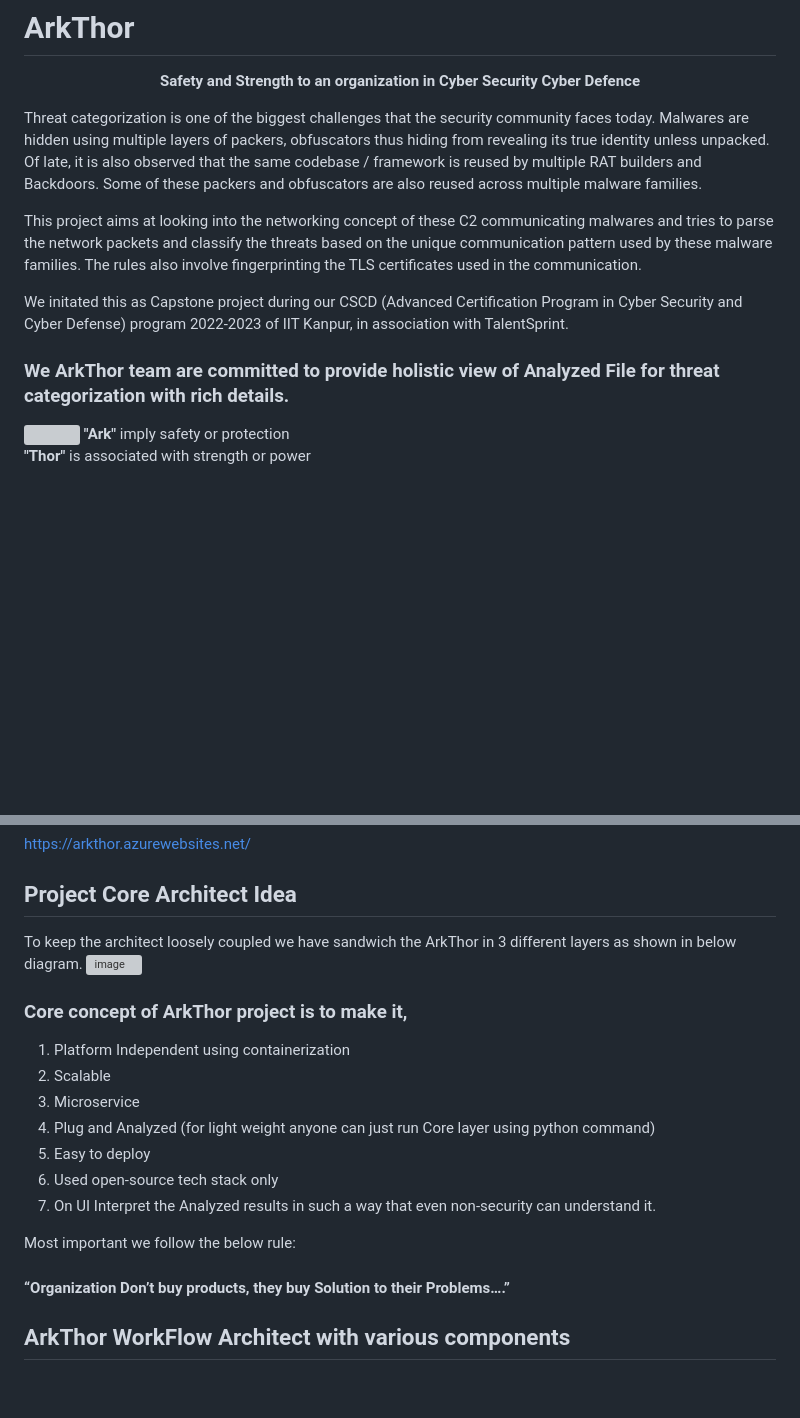
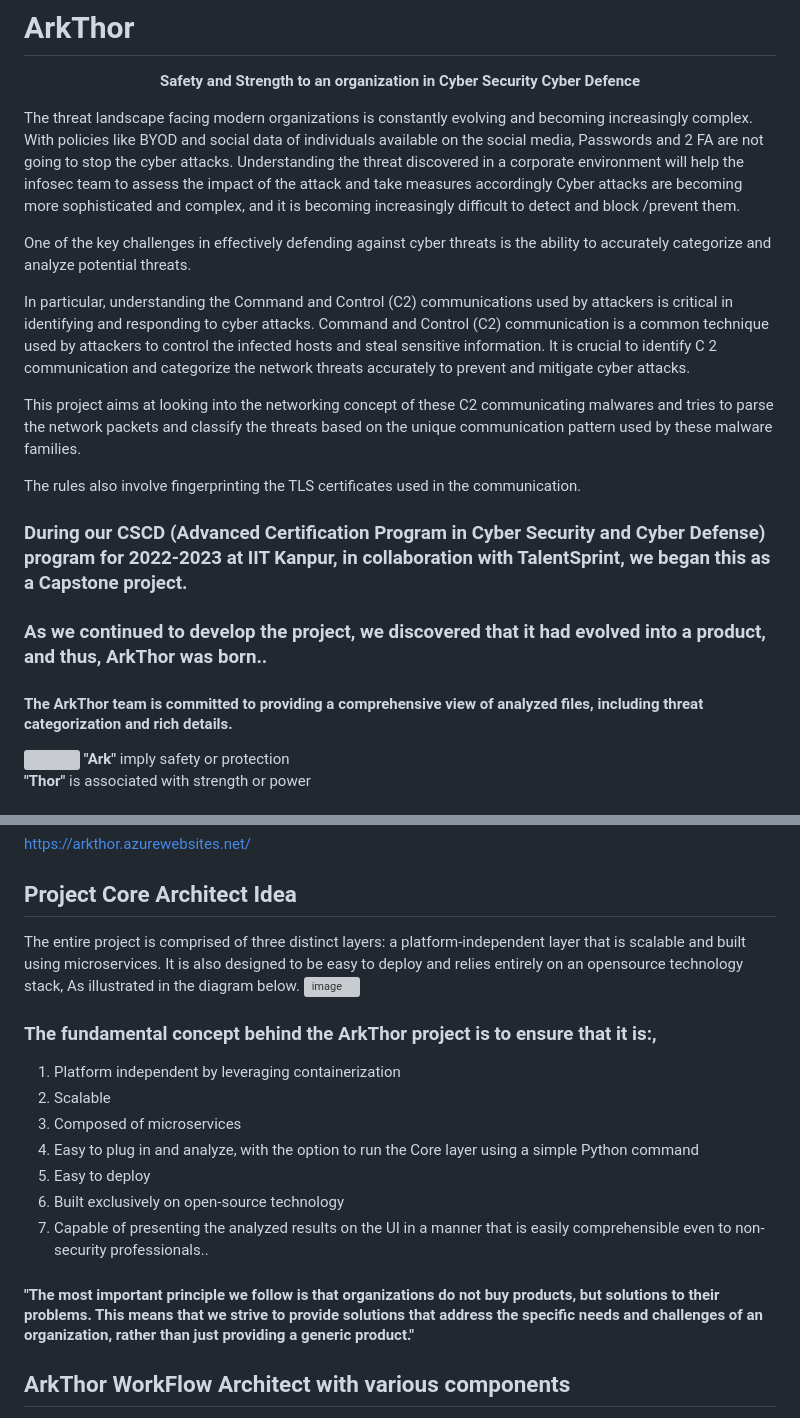
Before and after one commit to JawedCIA/ArkThor, a Markdown page: README.md, 2 parts joined by grey strips. Drawn GitHub-style; blank space fills up the shorter version; grey boxes are pictures that could not be loaded.

```diff
--- a/README.md
+++ b/README.md
@@ -6,15 +6,22 @@
     <br />
  <p/>
 
-Threat categorization is one of the biggest challenges that the security community faces today. Malwares are hidden using multiple layers of packers, obfuscators thus hiding from revealing its true identity unless unpacked.
-	Of late, it is also observed that the same codebase / framework is reused by multiple RAT builders and Backdoors. Some of these packers and obfuscators are also reused across multiple malware families.
+The threat landscape facing modern organizations is constantly evolving and becoming increasingly complex. With policies like BYOD and social data of individuals available on the social media, Passwords and 2 FA are not going to stop the cyber attacks. Understanding the threat discovered in a corporate environment will help the infosec team to assess the impact of the attack and take measures accordingly Cyber attacks are becoming more sophisticated and complex, and
+it is becoming increasingly difficult to detect and block /prevent them.
 
-This project aims at looking into the networking concept of these C2 communicating malwares and tries to parse the network packets and classify the threats based on the unique communication pattern used by these malware families. The rules also involve fingerprinting the TLS certificates used in the communication.
+One of the key challenges in effectively defending against cyber threats is the ability to accurately categorize and analyze potential threats.
 
-We initated this as Capstone project during our CSCD (Advanced Certification Program in Cyber Security and Cyber Defense) program 2022-2023 of IIT Kanpur, in association with TalentSprint.
+In particular, understanding the Command and Control (C2) communications used by attackers is critical in identifying and responding to cyber attacks. Command and Control (C2) communication is a common technique used by attackers to control the infected hosts and steal sensitive information. It is crucial to identify C 2 communication and categorize the network threats accurately to prevent and mitigate cyber attacks.
+
+This project aims at looking into the networking concept of these C2 communicating malwares and tries to parse the network packets and classify the threats based on the unique communication pattern used by these malware families.
+
+The rules also involve fingerprinting the TLS certificates used in the communication.
+
+### During our CSCD (Advanced Certification Program in Cyber Security and Cyber Defense) program for 2022-2023 at IIT Kanpur, in collaboration with TalentSprint, we began this as a Capstone project.
+### As we continued to develop the project, we discovered that it had evolved into a product, and thus, ArkThor was born..
 
 
-<h3> We ArkThor team are committed to provide holistic view of Analyzed  File for threat categorization with rich details. </h3>
+<h4> The ArkThor team is committed to providing a comprehensive view of analyzed files, including threat categorization and rich details. </h4>
 
 
 <img src="https://user-images.githubusercontent.com/16477789/229313617-2e20dda9-1ab0-47db-b738-33c35791e5bc.png" width="40%" height="40%">
@@ -31,20 +38,22 @@ We initated this as Capstone project during our CSCD (Advanced Certification Pro
 https://arkthor.azurewebsites.net/
 
 ## Project Core Architect Idea
-To keep the architect loosely coupled we have sandwich the ArkThor in 3 different layers as shown in below diagram.
-![image](https://user-images.githubusercontent.com/16477789/230394705-be4fbff6-e70a-48bd-a731-6f732cbe232d.png)
+The entire project is comprised of three distinct layers: a platform-independent layer that is scalable and built using microservices. It is also designed to be easy to deploy and relies entirely on an opensource technology stack,
+As illustrated in the diagram below.
+![image](https://user-images.githubusercontent.com/16477789/231136431-6ea546b1-1cf4-4cb6-ad9d-f97ac0abc5f7.png)
 
-### Core concept of ArkThor project is to make it,
-1. Platform Independent using containerization
+
+
+### The fundamental concept behind the ArkThor project is to ensure that it is:,
+1. Platform independent by leveraging containerization
 2. Scalable
-3. Microservice
-4. Plug and Analyzed (for light weight anyone can just run Core layer using python command)
+3. Composed of microservices
+4. Easy to plug in and analyze, with the option to run the Core layer using a simple Python command
 5. Easy to deploy
-6. Used open-source tech stack only
-7. On UI Interpret the Analyzed results in such a way that even non-security can understand it.
+6. Built exclusively on open-source technology
+7. Capable of presenting the analyzed results on the UI in a manner that is easily comprehensible even to non-security professionals..
 
-Most important we follow the below rule:
-<h4>“Organization Don’t buy products, they buy Solution to their Problems….”</h4>
+#### "The most important principle we follow is that organizations do not buy products, but solutions to their problems. This means that we strive to provide solutions that address the specific needs and challenges of an organization, rather than just providing a generic product."
 
 
 ## ArkThor WorkFlow Architect with various components
```
Also changed, not shown: other parts of README.md (+46 -9 lines).
